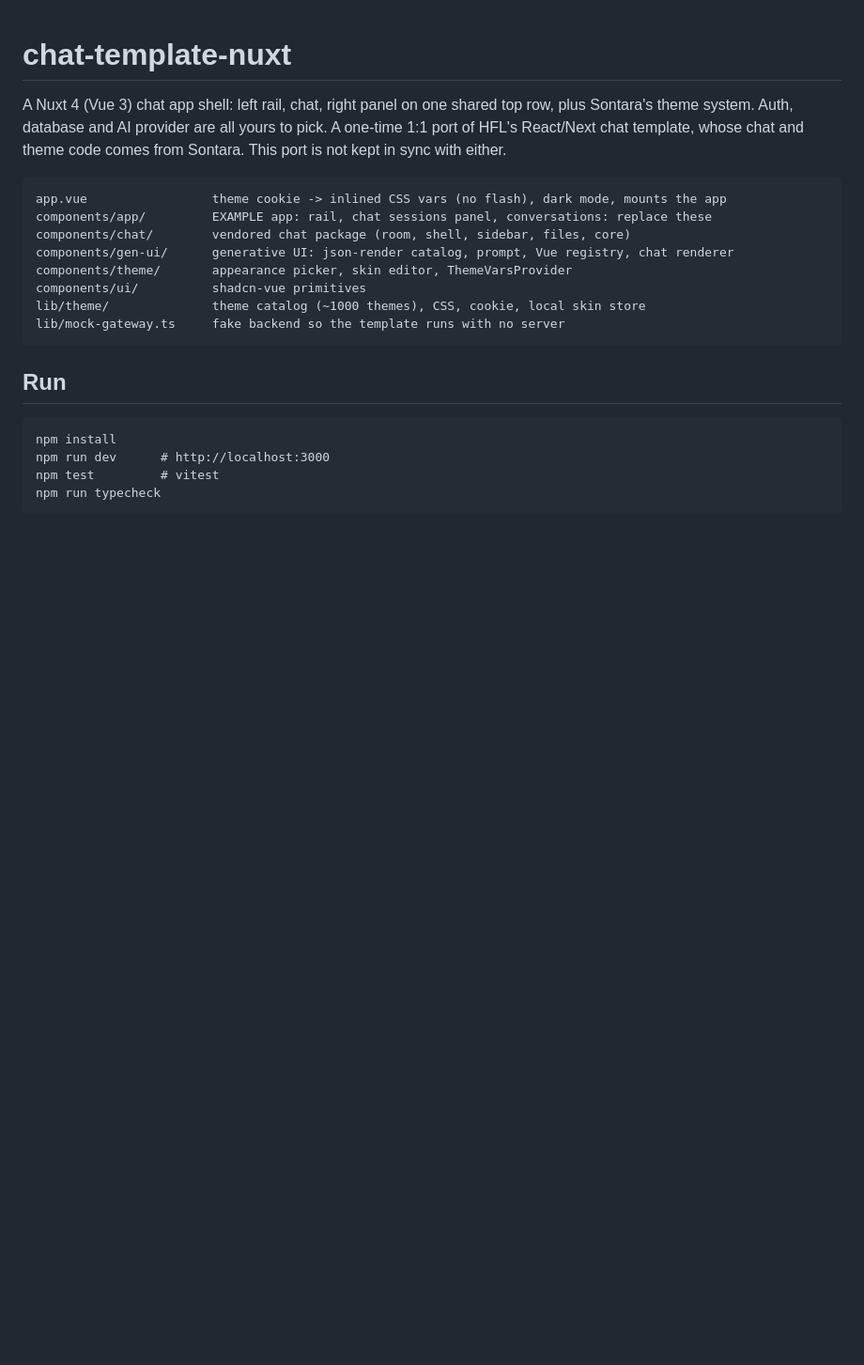
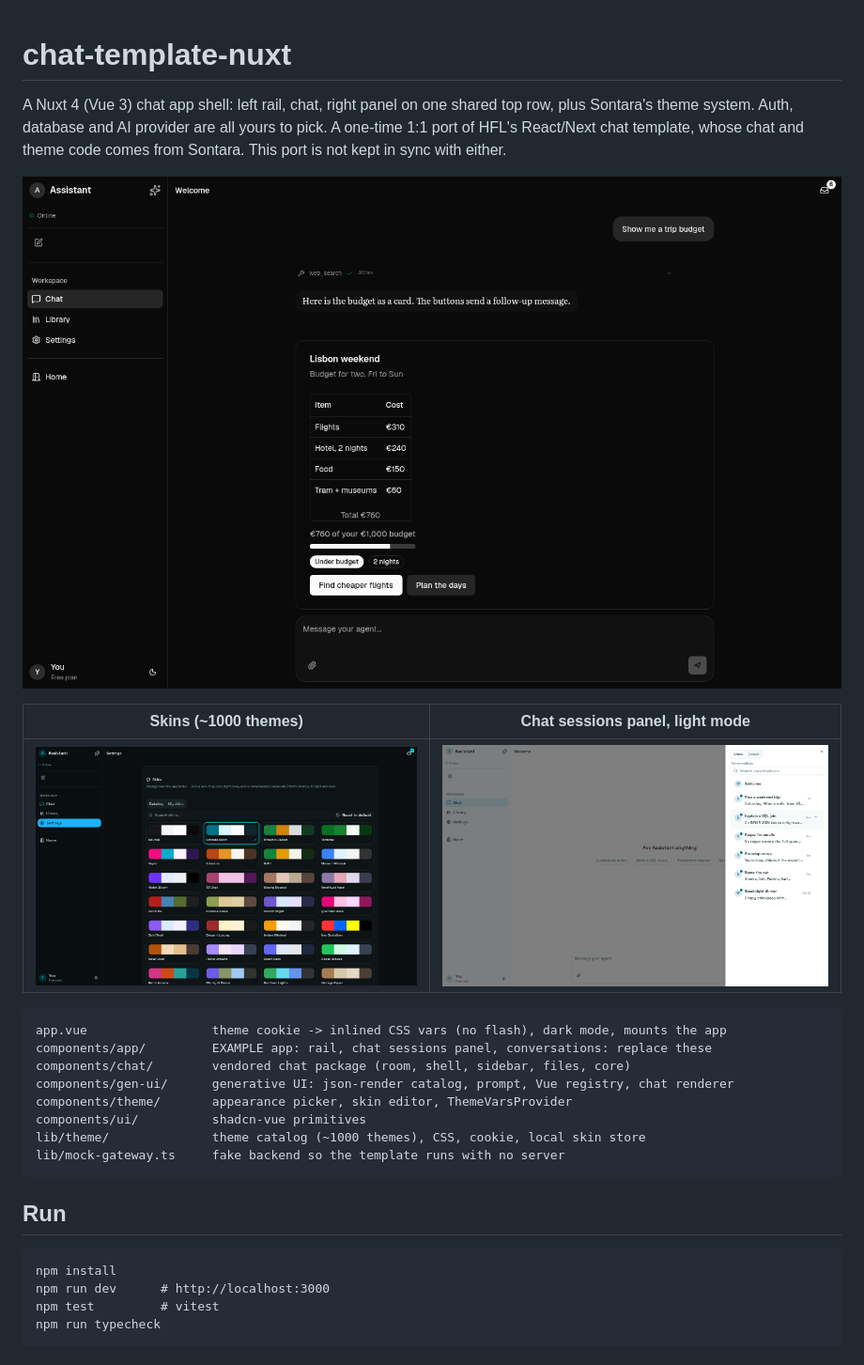
Before and after one commit to WillyV3/chat-template-nuxt, a Markdown page: README.md, the part around the change. Shown at 94% size. Rendered like a GitHub page; pictures changed too: docs/gen-ui.png (added), docs/sessions-light.png (added), docs/themes.png (added); blank space fills up the shorter version.

Commit message:
README screenshots

````diff
--- a/README.md
+++ b/README.md
@@ -4,6 +4,12 @@ A Nuxt 4 (Vue 3) chat app shell: left rail, chat, right panel on one shared top
 plus Sontara's theme system. Auth, database and AI provider are all yours to pick.
 A one-time 1:1 port of HFL's React/Next chat template, whose chat and theme code
 comes from Sontara. This port is not kept in sync with either.
+
+![Generative UI in the chat](docs/gen-ui.png)
+
+| Skins (~1000 themes) | Chat sessions panel, light mode |
+|---|---|
+| ![Skins](docs/themes.png) | ![Sessions](docs/sessions-light.png) |
 
 ```
 app.vue                 theme cookie -> inlined CSS vars (no flash), dark mode, mounts the app
````
